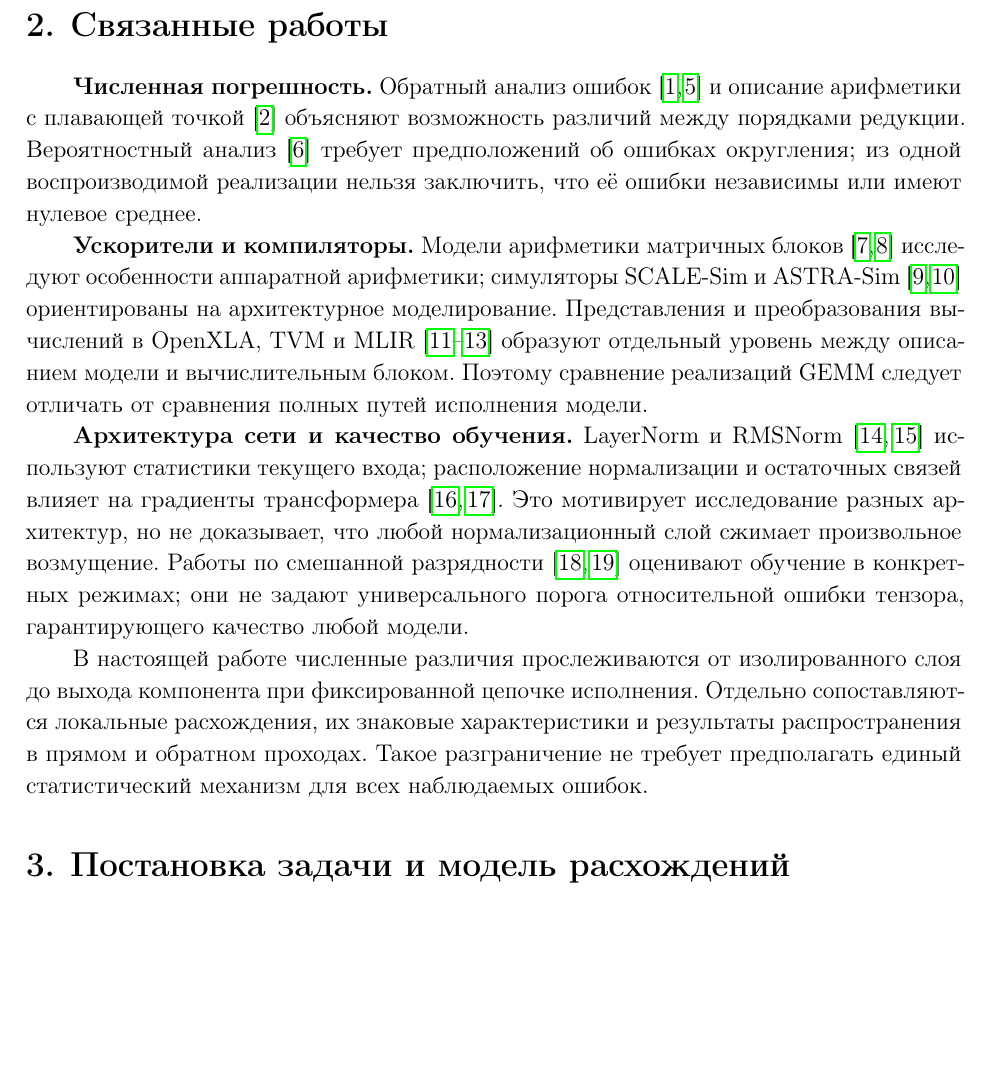
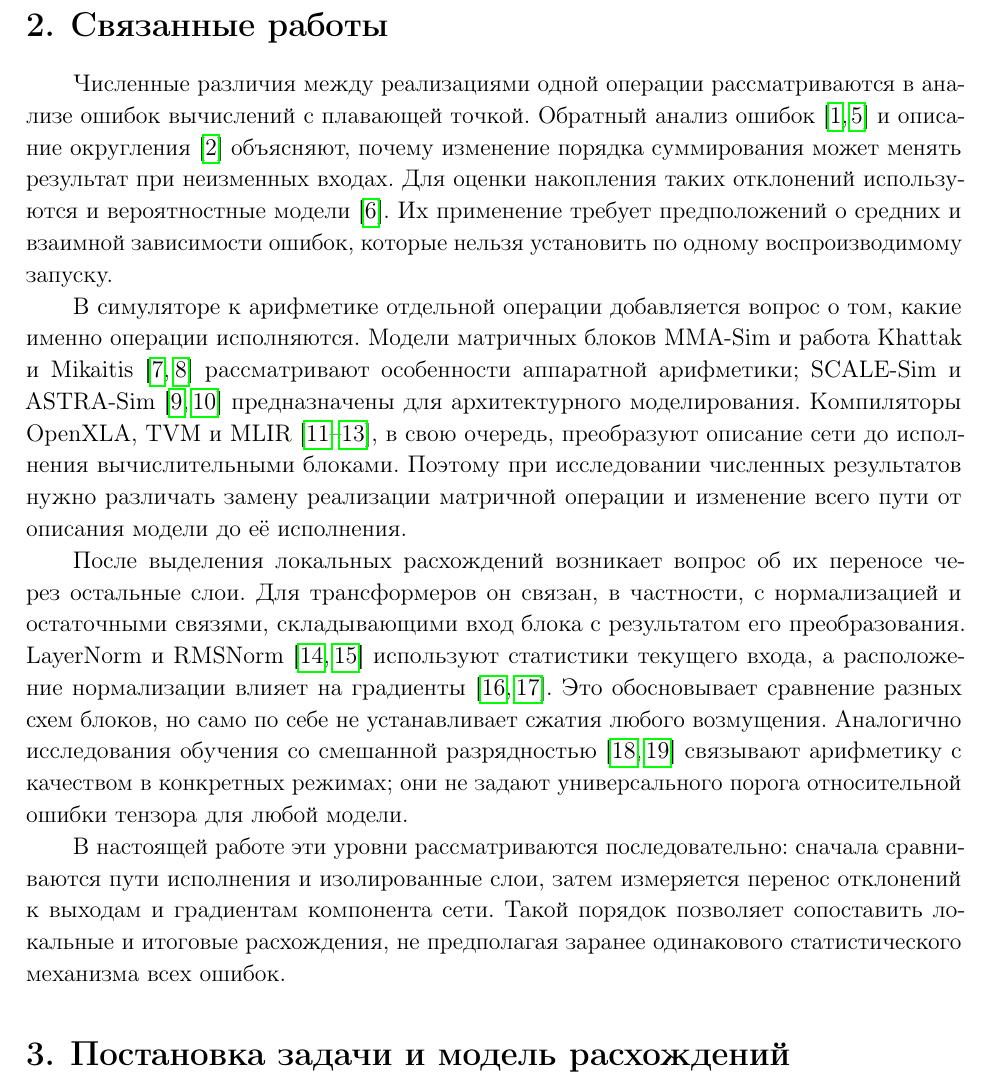
Before and after one commit to Vokerlee/energy-efficient-inference-phd, a LaTeX document (publications/gemm-simulator-accuracy/article.tex, which reads publications/gemm-simulator-accuracy/parts/s2_related.tex): part of page 2 of 14, cut so that both start at the same text, the shorter picture padded with empty space. Compiled offline with pdfLaTeX.

Commit message:
publications: connect related work to the comparison method

```diff
--- a/publications/gemm-simulator-accuracy/parts/s2_related.tex
+++ b/publications/gemm-simulator-accuracy/parts/s2_related.tex
@@ -1,36 +1,41 @@
 \section{Связанные работы}
 \label{sec:related}
 
-\textbf{Численная погрешность.}
-Обратный анализ ошибок~\cite{Wilkinson1963,Higham2002} и описание арифметики
-с плавающей точкой~\cite{Goldberg1991} объясняют возможность различий между
-порядками редукции. Вероятностный анализ~\cite{HighamMary2019} требует
-предположений об ошибках округления; из одной воспроизводимой реализации
-нельзя заключить, что её ошибки независимы или имеют нулевое среднее.
+Численные различия между реализациями одной операции рассматриваются
+в анализе ошибок вычислений с плавающей точкой. Обратный анализ
+ошибок~\cite{Wilkinson1963,Higham2002} и описание округления~\cite{Goldberg1991}
+объясняют, почему изменение порядка суммирования может менять результат
+при неизменных входах. Для оценки накопления таких отклонений используются
+и вероятностные модели~\cite{HighamMary2019}. Их применение требует
+предположений о средних и взаимной зависимости ошибок, которые нельзя
+установить по одному воспроизводимому запуску.
 
-\textbf{Ускорители и компиляторы.}
-Модели арифметики матричных блоков~\cite{MMASim2025,Khattak2025}
-исследуют особенности аппаратной арифметики; симуляторы
-SCALE-Sim и ASTRA-Sim~\cite{Samajdar2020,Rashidi2020} ориентированы на
-архитектурное моделирование. Представления и преобразования вычислений
-в OpenXLA, TVM и MLIR~\cite{OpenXLA2023,Chen2018TVM,Lattner2021MLIR}
-образуют отдельный уровень между описанием модели и вычислительным блоком.
-Поэтому сравнение реализаций GEMM следует отличать от сравнения полных
-путей исполнения модели.
+В симуляторе к арифметике отдельной операции добавляется вопрос
+о том, какие именно операции исполняются. Модели матричных блоков
+MMA-Sim и работа Khattak и Mikaitis~\cite{MMASim2025,Khattak2025}
+рассматривают особенности аппаратной арифметики; SCALE-Sim
+и ASTRA-Sim~\cite{Samajdar2020,Rashidi2020} предназначены для
+архитектурного моделирования. Компиляторы OpenXLA, TVM и
+MLIR~\cite{OpenXLA2023,Chen2018TVM,Lattner2021MLIR}, в свою очередь,
+преобразуют описание сети до исполнения вычислительными блоками.
+Поэтому при исследовании численных результатов нужно различать замену
+реализации матричной операции и изменение всего пути от описания модели
+до её исполнения.
 
-\textbf{Архитектура сети и качество обучения.}
-LayerNorm и RMSNorm~\cite{Ba2016,Zhang2019} используют статистики текущего
-входа; расположение нормализации и остаточных связей влияет на градиенты
-трансформера~\cite{Xiong2020,Wang2022}.
-Это мотивирует исследование разных архитектур, но не доказывает,
-что любой нормализационный слой сжимает произвольное возмущение.
-Работы по смешанной разрядности~\cite{Micikevicius2018,Wang2018FP8}
-оценивают обучение в конкретных режимах; они не задают универсального
-порога относительной ошибки тензора, гарантирующего качество любой модели.
+После выделения локальных расхождений возникает вопрос об их переносе
+через остальные слои. Для трансформеров он связан, в частности, с
+нормализацией и остаточными связями, складывающими вход блока
+с результатом его преобразования. LayerNorm и
+RMSNorm~\cite{Ba2016,Zhang2019} используют статистики текущего входа,
+а расположение нормализации влияет на градиенты~\cite{Xiong2020,Wang2022}.
+Это обосновывает сравнение разных схем блоков, но само по себе
+не устанавливает сжатия любого возмущения. Аналогично исследования
+обучения со смешанной разрядностью~\cite{Micikevicius2018,Wang2018FP8}
+связывают арифметику с качеством в конкретных режимах; они не задают
+универсального порога относительной ошибки тензора для любой модели.
 
-В настоящей работе численные различия прослеживаются от изолированного слоя
-до выхода компонента при фиксированной цепочке исполнения.
-Отдельно сопоставляются локальные расхождения, их знаковые характеристики
-и результаты распространения в прямом и обратном проходах.
-Такое разграничение не требует предполагать единый статистический механизм
-для всех наблюдаемых ошибок.
+В настоящей работе эти уровни рассматриваются последовательно:
+сначала сравниваются пути исполнения и изолированные слои, затем
+измеряется перенос отклонений к выходам и градиентам компонента сети.
+Такой порядок позволяет сопоставить локальные и итоговые расхождения,
+не предполагая заранее одинакового статистического механизма всех ошибок.
```
